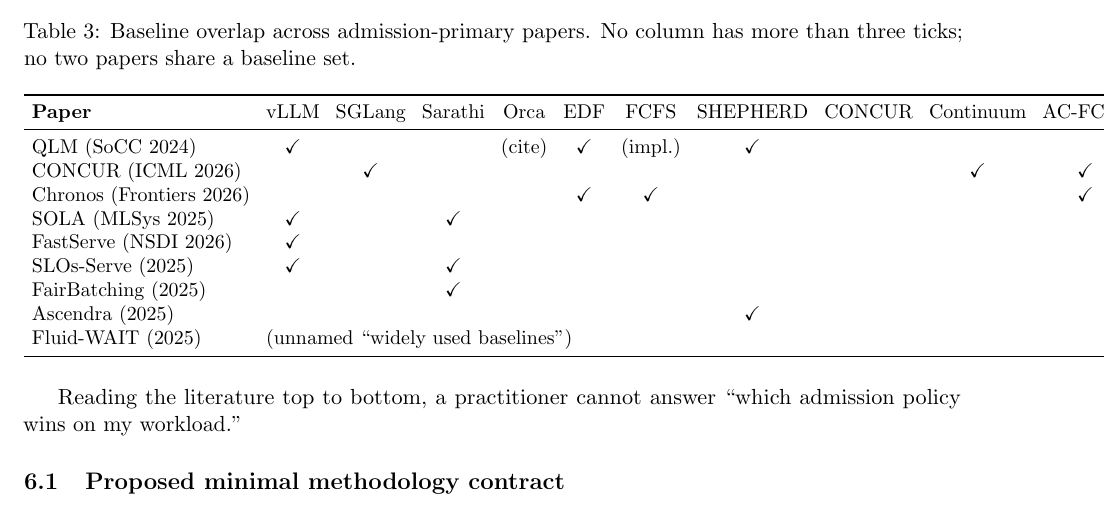
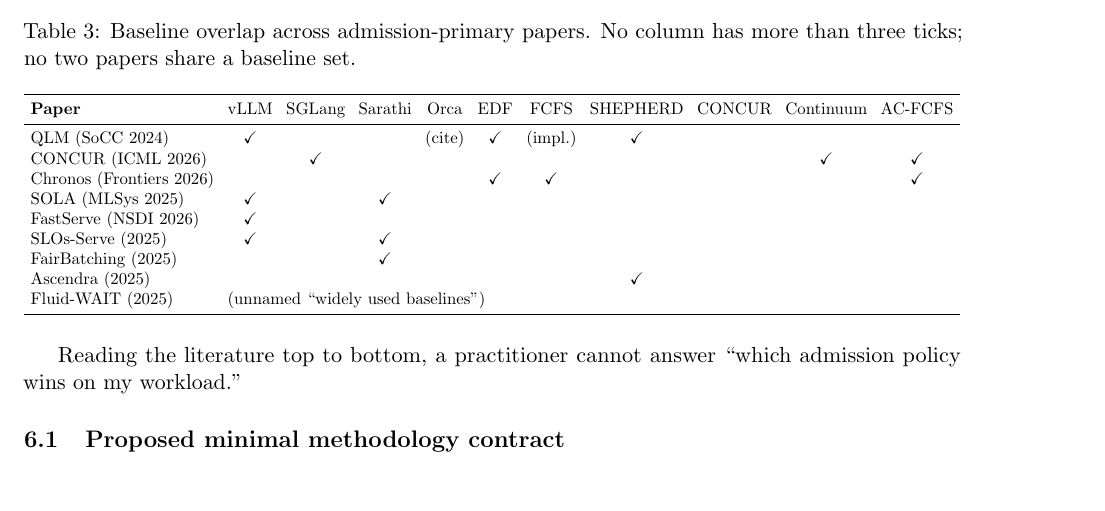
Before and after one commit to harshuljain13/AdmissionControlPolicies-Survey, a LaTeX paper (paper.tex): part of page 10 of 15, cut so that both start at the same text. Compiled offline with pdfLaTeX.

Commit message:
v0.5: compile-clean LaTeX (0 warnings, 15 pages, zero unresolved refs). Table 2 baseline overlap wrapped in resizebox (fixed 88pt overflow). Added \emergencystretch=3em and \hyphenation exceptions for compound words (fixed 2-5pt prose overflows). paper.pdf and build artifacts gitignored (regenerable via tectonic paper.tex).

```diff
--- a/paper.tex
+++ b/paper.tex
@@ -13,6 +13,10 @@
 \usepackage{enumitem}
 \usepackage{microtype}
 \usepackage{array}
+
+% Loosen line-breaking on paragraphs with long compound words
+\emergencystretch=3em
+\hyphenation{roof-line-derived reasoning-versus-chat throughput-oriented deadline-aware admission-control cross-comparison per-tenant per-request per-stage}
 
 % Palette used ONLY for diagram fills / table row shading (not text)
 \definecolor{admitteal}{HTML}{1E7882}
@@ -756,7 +761,8 @@
 Ascendra (2025)          &            &            &            &            &            &         & \checkmark &            &            &            \\
 Fluid-WAIT (2025)        & \multicolumn{10}{l}{(unnamed ``widely used baselines'')} \\
 \bottomrule
-\end{tabular}
+\end{tabular}%
+}
 \end{table}
 
 Reading the literature top to bottom, a practitioner cannot answer
```
Also changed, not shown: paper.tex (1 more changed lines), 1 other file.
